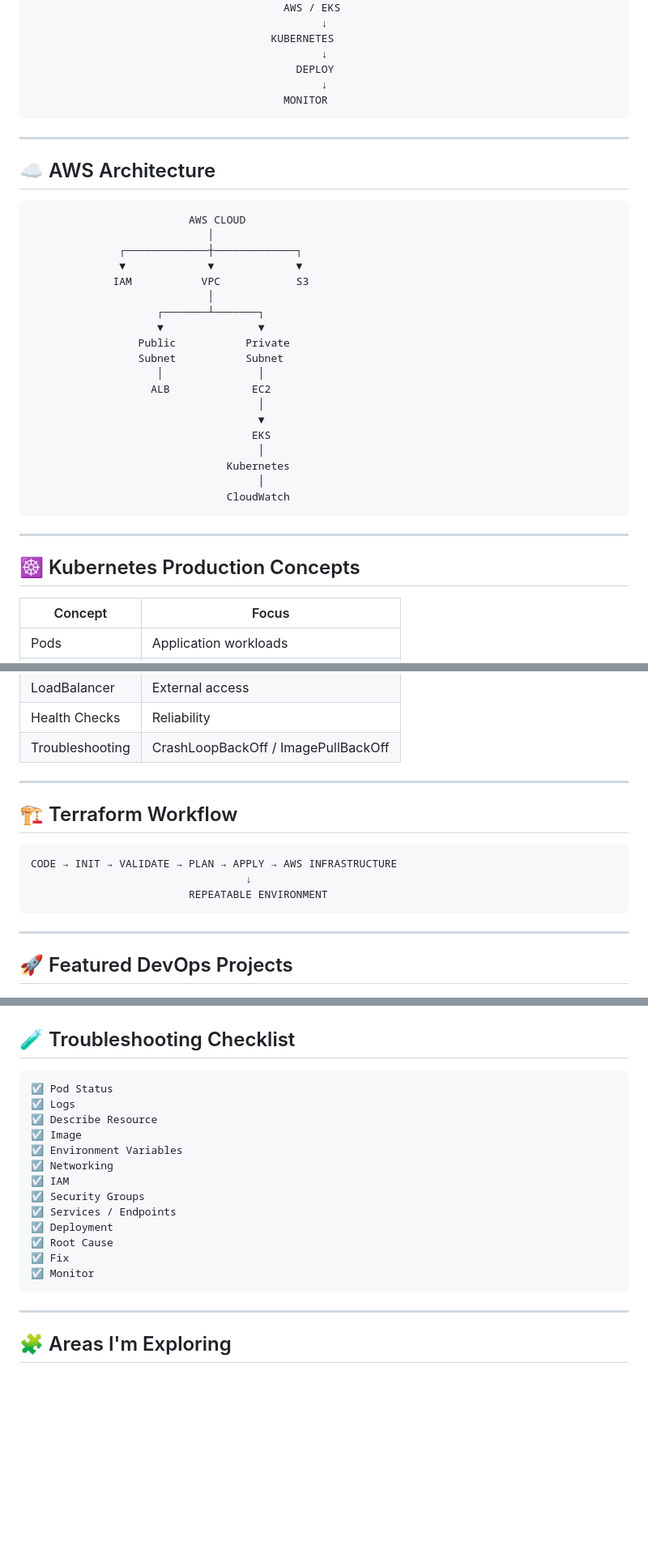
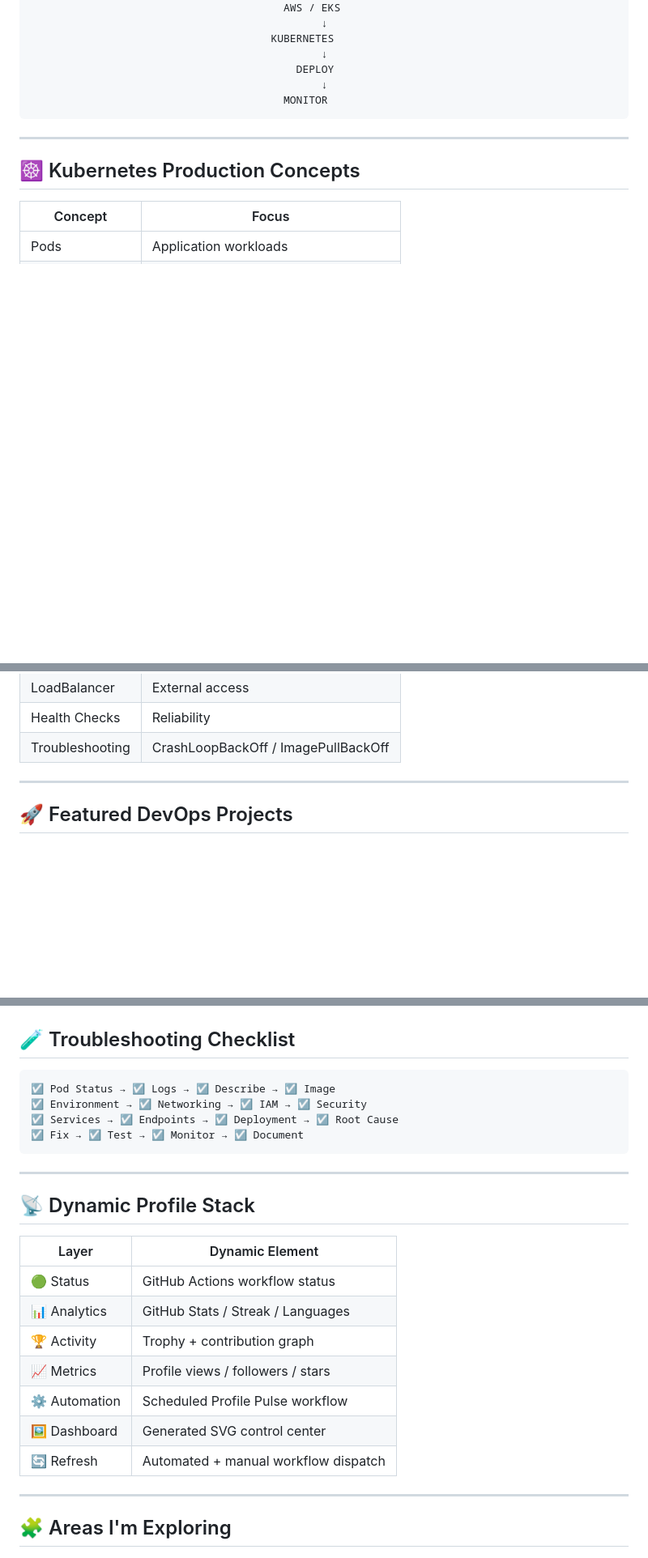
Before and after one commit to nitindrathod4-alt/Nitindrathod4-alt, a Markdown page: README.md, 3 parts joined by grey strips. Shown at 81% size. Rendered like a GitHub page; blank space fills up the shorter version.

Commit message:
Make profile README more dynamic and analytics-driven

````diff
--- a/README.md
+++ b/README.md
@@ -109,32 +144,6 @@ SOURCE → GITHUB → JENKINS → MAVEN → SONARQUBE → DOCKER
 
 ---
 
-## ☁️ AWS Architecture
-
-```text
-                         AWS CLOUD
-                            │
-              ┌─────────────┼─────────────┐
-              ▼             ▼             ▼
-             IAM           VPC            S3
-                            │
-                    ┌───────┴───────┐
-                    ▼               ▼
-                 Public           Private
-                 Subnet           Subnet
-                    │               │
-                   ALB             EC2
-                                    │
-                                    ▼
-                                   EKS
-                                    │
-                               Kubernetes
-                                    │
-                               CloudWatch
-```
-
----
-
 ## ☸️ Kubernetes Production Concepts
 
 | Concept | Focus |
@@ -149,16 +158,6 @@ SOURCE → GITHUB → JENKINS → MAVEN → SONARQUBE → DOCKER
 | LoadBalancer | External access |
 | Health Checks | Reliability |
 | Troubleshooting | CrashLoopBackOff / ImagePullBackOff |
-
----
-
-## 🏗️ Terraform Workflow
-
-```text
-CODE → INIT → VALIDATE → PLAN → APPLY → AWS INFRASTRUCTURE
-                                  ↓
-                         REPEATABLE ENVIRONMENT
-```
 
 ---
 
@@ -277,20 +274,25 @@ LINUX → GIT → DOCKER → JENKINS → AWS → TERRAFORM
 ## 🧪 Troubleshooting Checklist
 
 ```text
-☑ Pod Status
-☑ Logs
-☑ Describe Resource
-☑ Image
-☑ Environment Variables
-☑ Networking
-☑ IAM
-☑ Security Groups
-☑ Services / Endpoints
-☑ Deployment
-☑ Root Cause
-☑ Fix
-☑ Monitor
+☑ Pod Status → ☑ Logs → ☑ Describe → ☑ Image
+☑ Environment → ☑ Networking → ☑ IAM → ☑ Security
+☑ Services → ☑ Endpoints → ☑ Deployment → ☑ Root Cause
+☑ Fix → ☑ Test → ☑ Monitor → ☑ Document
 ```
+
+---
+
+## 📡 Dynamic Profile Stack
+
+| Layer | Dynamic Element |
+|---|---|
+| 🟢 Status | GitHub Actions workflow status |
+| 📊 Analytics | GitHub Stats / Streak / Languages |
+| 🏆 Activity | Trophy + contribution graph |
+| 📈 Metrics | Profile views / followers / stars |
+| ⚙️ Automation | Scheduled Profile Pulse workflow |
+| 🖼️ Dashboard | Generated SVG control center |
+| 🔄 Refresh | Automated + manual workflow dispatch |
 
 ---
 
````
Also changed, not shown: other parts of README.md (+38 -14 lines).
